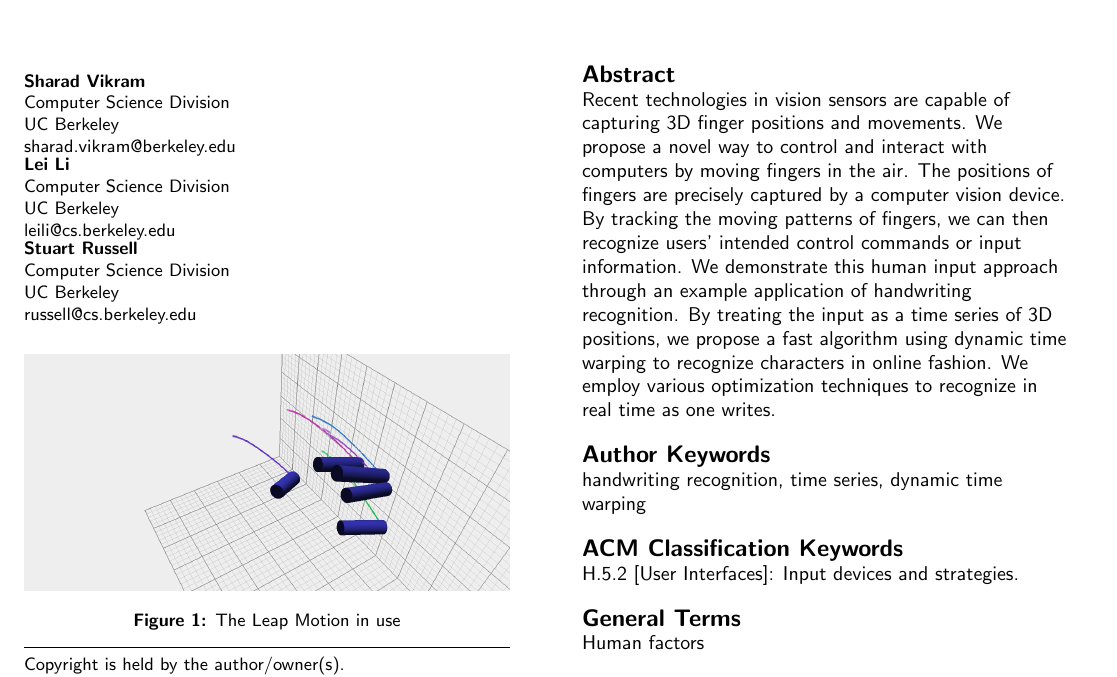
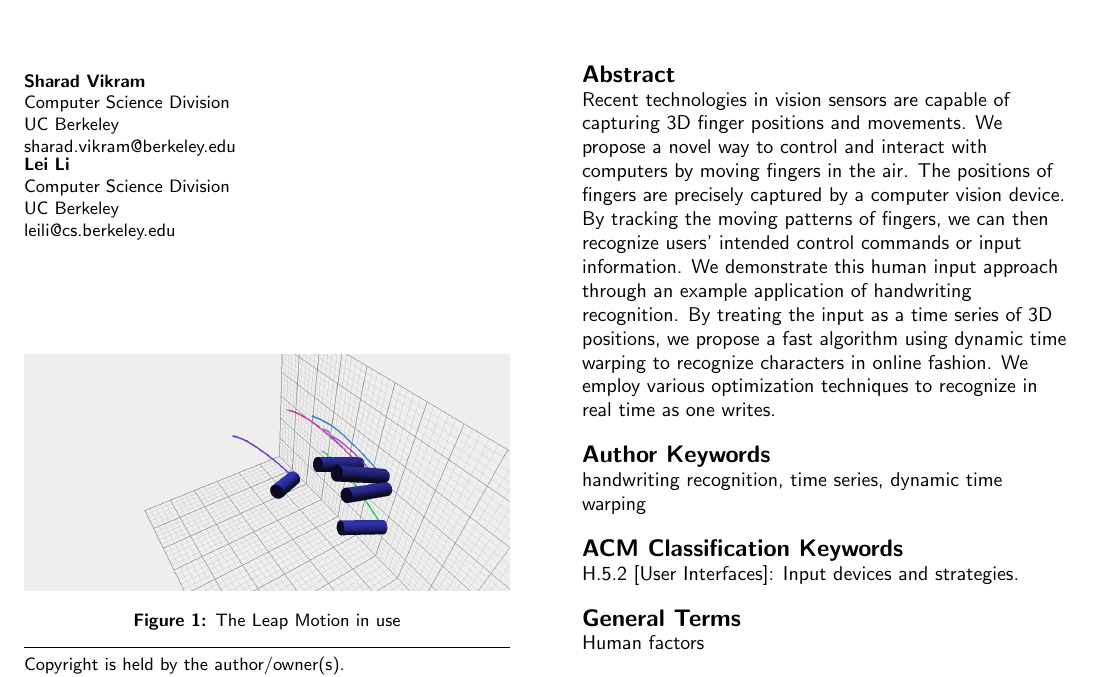
Before and after one commit to sharadmv/handwriting-dtw, a LaTeX document (chi2013/paper.tex): part of page 1 of 6, cut so that both start at the same text. Compiled offline with pdfLaTeX.

Commit message:
final updates

```diff
--- a/chi2013/paper.tex
+++ b/chi2013/paper.tex
@@ -31,12 +31,12 @@
             \affaddr{UC Berkeley}\\
             \email{leili@cs.berkeley.edu}
     }
-    \alignauthor{
-        \textbf{Stuart Russell}\\
-            \affaddr{Computer Science Division}\\
-            \affaddr{UC Berkeley}\\
-            \email{russell@cs.berkeley.edu}
-    }
+    %\alignauthor{
+        %\textbf{Stuart Russell}\\
+            %\affaddr{Computer Science Division}\\
+            %\affaddr{UC Berkeley}\\
+            %\email{russell@cs.berkeley.edu}
+    %}
 }
 
 \teaser{
```
Also changed, not shown: chi2013/poster.pdf.
